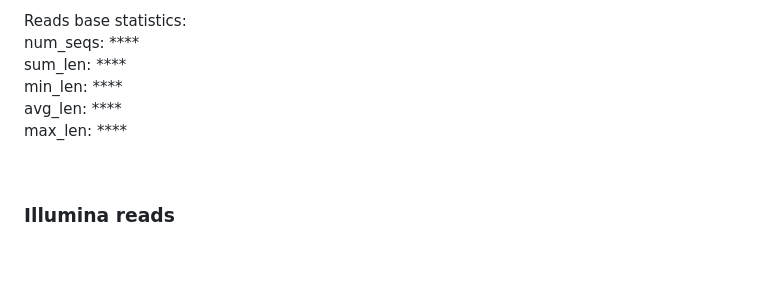
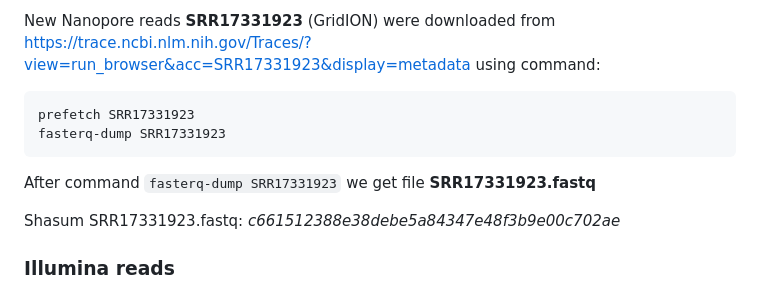
Before and after one commit to everythinginthedot/Project_Genomics, a Markdown page: README.md, the part around one of its changes. Rendered like a GitHub page; blank space fills up the shorter version.

Commit message:
Added new infromtaion about QC and trimming/filtering Nanopore reads

````diff
--- a/README.md
+++ b/README.md
@@ -88,12 +89,15 @@ _3700c3f7a5c89eaf92beaa79b2e9379e497271c6_
 
-Reads base statistics:
-num_seqs: ****
-sum_len: ****
-min_len: ****
-avg_len: ****
-max_len: ****
+New Nanopore reads **SRR17331923** (GridION) were downloaded from https://trace.ncbi.nlm.nih.gov/Traces/?view=run_browser&acc=SRR17331923&display=metadata using command:
+```
+prefetch SRR17331923
+fasterq-dump SRR17331923
+```
 
-<br>
+After command `fasterq-dump SRR17331923` we get file **SRR17331923.fastq**
+
+Shasum SRR17331923.fastq:
+_c661512388e38debe5a84347e48f3b9e00c702ae_
+
 
 ### **Illumina reads**
 
````
Also changed, not shown: other parts of README.md (+79 -0 lines).
